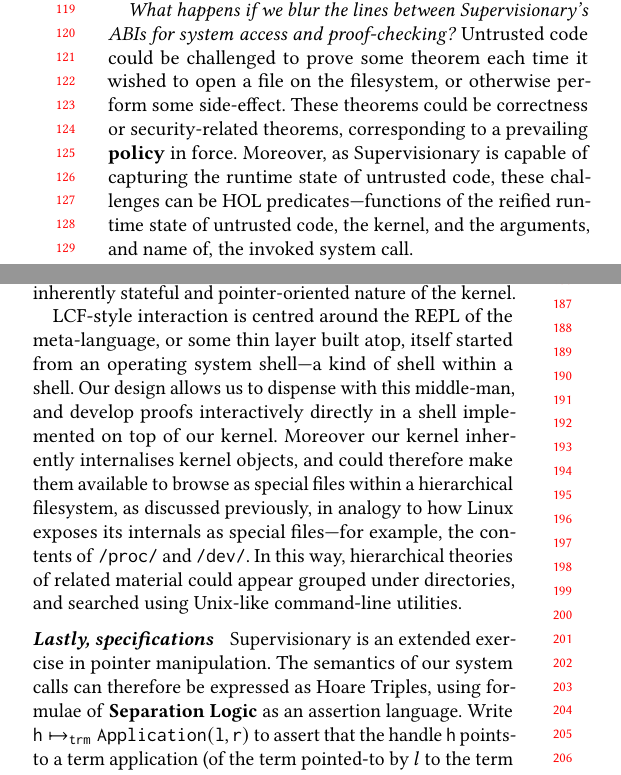
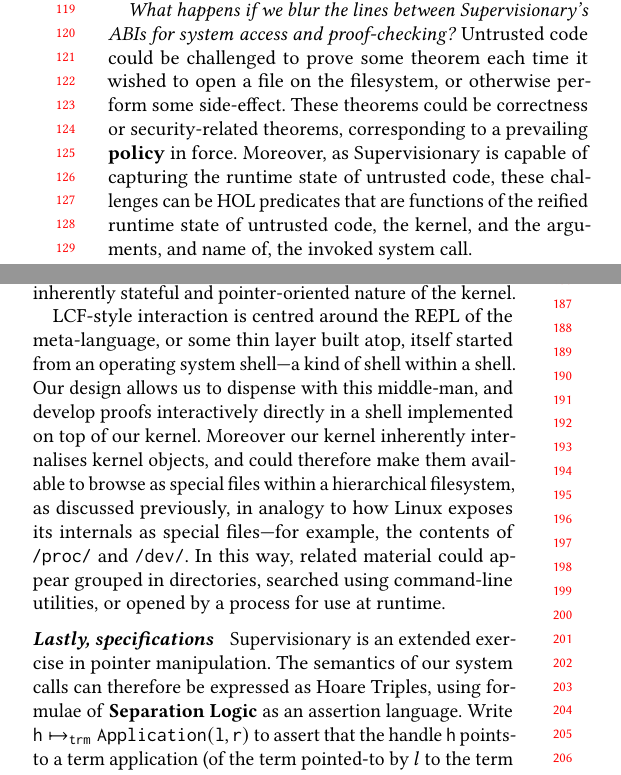
Before and after one commit to veracruz-project/supervisionary, a LaTeX paper (paper/prisc-2022.tex): two parts of the columns of page 2 of 2, joined at a grey line, cut so that both start at the same text. Compiled offline with pdfLaTeX; a LaTeX package or settings file that is missing is left out.

Commit message:
prisc-2022: some minor word rearranging, and squashing

```diff
--- a/paper/prisc-2022.tex
+++ b/paper/prisc-2022.tex
@@ -13,7 +13,7 @@
 \setcopyright{none}
 
 \title{The Supervisionary proof-checking kernel}
-\subtitle{Or: toward proof-generating code}
+\subtitle{Or: a work-in-progress toward proof-generating code}
 
 \author{Dominic P. Mulligan}
 \orcid{}
@@ -110,7 +110,7 @@
 \emph{What happens if we blur the lines between Supervisionary's ABIs for system access and proof-checking?}
 Untrusted code could be challenged to prove some theorem each time it wished to open a file on the filesystem, or otherwise perform some side-effect.
 These theorems could be correctness or security-related theorems, corresponding to a prevailing \deffont{policy} in force.
-Moreover, as Supervisionary is capable of capturing the runtime state of untrusted code, these challenges can be HOL predicates---functions of the reified runtime state of untrusted code, the kernel, and the arguments, and name of, the invoked system call.
+Moreover, as Supervisionary is capable of capturing the runtime state of untrusted code, these challenges can be HOL predicates that are functions of the reified runtime state of untrusted code, the kernel, and the arguments, and name of, the invoked system call.
 
 Two predicates of interest are $\lam{k}\lam{u}\lam{s}\top$ and $\lam{k}\lam{u}\lam{s}\bot$.
 Here, $\top$ and $\bot$ are truth and falsity, and $k$, $u$, and $s$ the kernel and untrusted code states, and packed system call metadata, reified as HOL data, at the point of invocation of the system call.
@@ -146,7 +146,7 @@
 LCF-style interaction is centred around the REPL of the meta-language, or some thin layer built atop, itself started from an operating system shell---a kind of shell within a shell.
 Our design allows us to dispense with this middle-man, and develop proofs interactively directly in a shell implemented on top of our kernel.
 Moreover our kernel inherently internalises kernel objects, and could therefore make them available to browse as special files within a hierarchical filesystem, as discussed previously, in analogy to how Linux exposes its internals as special files---for example, the contents of \texttt{/proc/} and \texttt{/dev/}.
-In this way, hierarchical theories of related material could appear grouped under directories, and searched using Unix-like command-line utilities.
+In this way, related material could appear grouped in directories, searched using command-line utilities, or opened by a process for use at runtime.
 
 \paragraph{Lastly, specifications}
 
```
